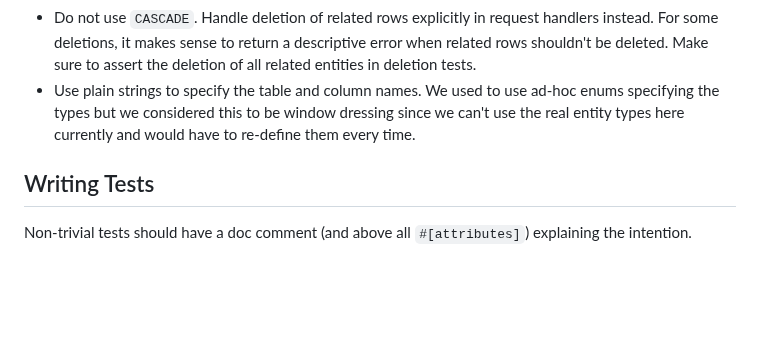
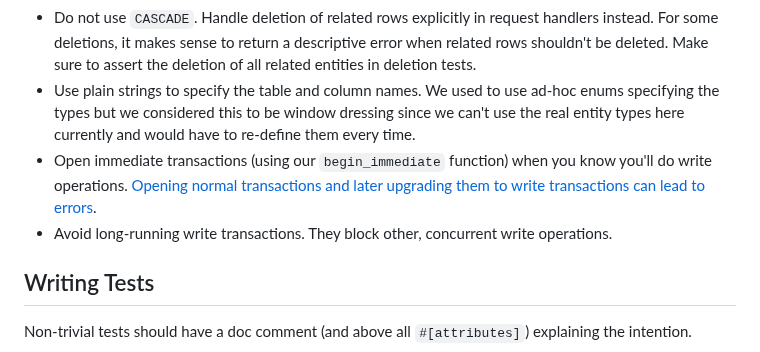
Before and after one commit to archlinux/buildbtw, a Markdown page: CONTRIBUTING.md, the part around the change. Drawn GitHub-style; blank space fills up the shorter version.

Commit message:
Update database development guidelines

```diff
--- a/CONTRIBUTING.md
+++ b/CONTRIBUTING.md
@@ -49,6 +49,8 @@ As such, we have some reservations towards AI tool usage:
     - Generated migrations need a copy-pasted definition of the entity inside the migration, which removes most of the benefit of auto-generation.
 - Do not use `CASCADE`. Handle deletion of related rows explicitly in request handlers instead. For some deletions, it makes sense to return a descriptive error when related rows shouldn't be deleted. Make sure to assert the deletion of all related entities in deletion tests.
 - Use plain strings to specify the table and column names. We used to use ad-hoc enums specifying the types but we considered this to be window dressing since we can't use the real entity types here currently and would have to re-define them every time.
+- Open immediate transactions (using our `begin_immediate` function) when you know you'll do write operations. [Opening normal transactions and later upgrading them to write transactions can lead to errors](https://berthub.eu/articles/posts/a-brief-post-on-sqlite3-database-locked-despite-timeout/).
+- Avoid long-running write transactions. They block other, concurrent write operations.
 
 ## Writing Tests
 
```
